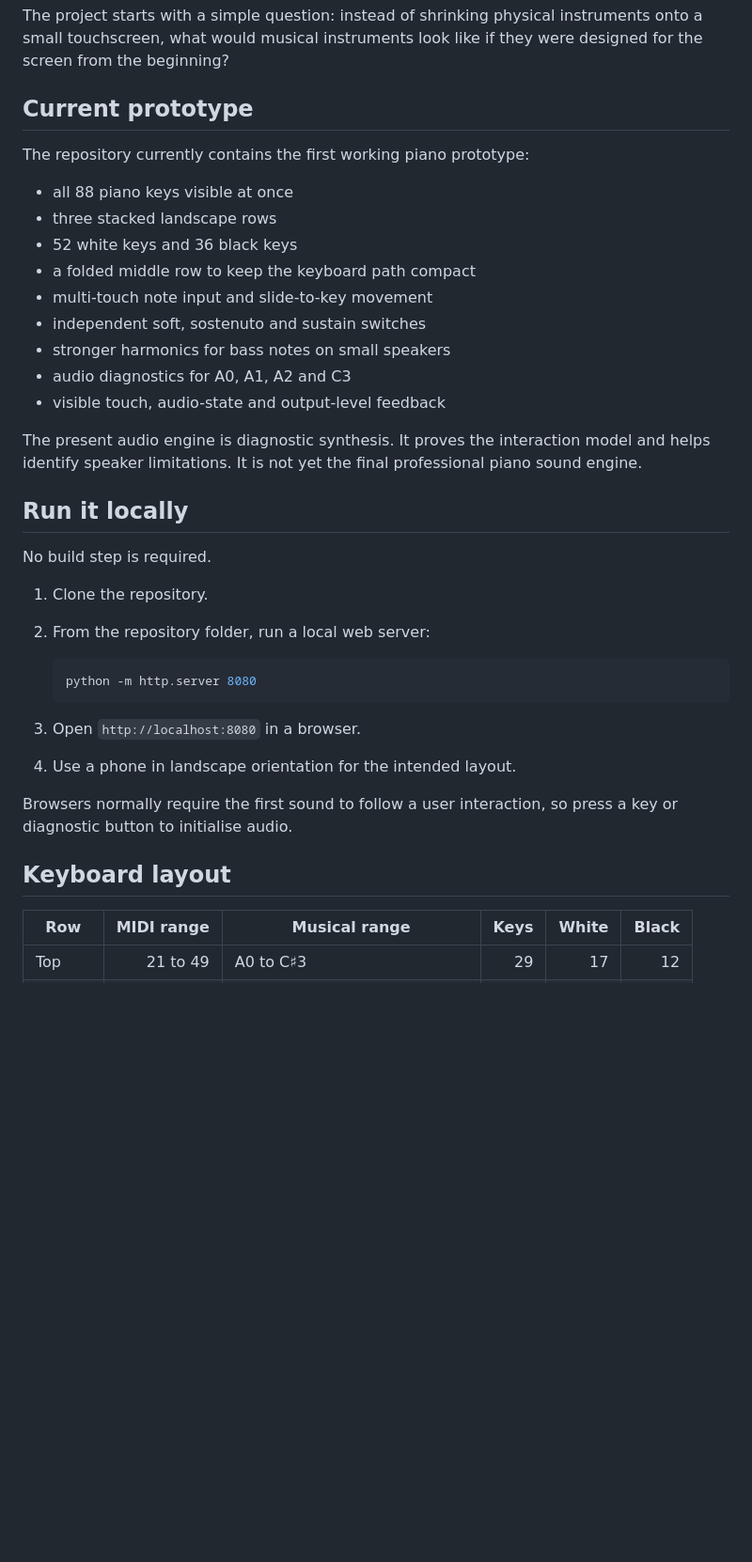
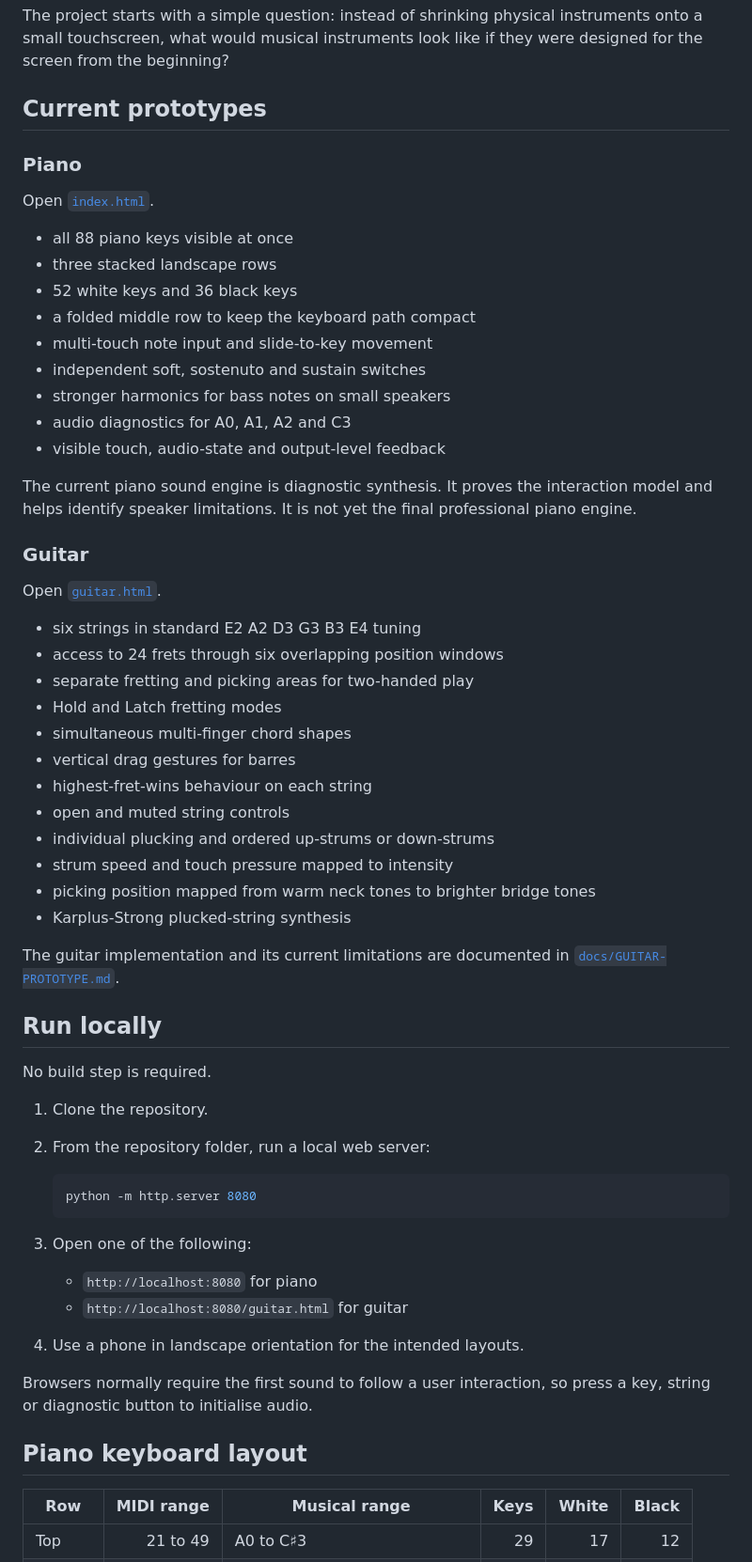
Before and after one commit to kyrox-systems-hq/riffloom, a Markdown page: README.md, the part around one of its changes. Shown at 94% size. Drawn GitHub-style; blank space fills up the shorter version.

Commit message:
Add guitar prototype to project documentation

````diff
--- a/README.md
+++ b/README.md
@@ -4,9 +4,11 @@ Riffloom is an open-source, phone and tablet-native music creation platform for
 
 The project starts with a simple question: instead of shrinking physical instruments onto a small touchscreen, what would musical instruments look like if they were designed for the screen from the beginning?
 
-## Current prototype
+## Current prototypes
 
-The repository currently contains the first working piano prototype:
+### Piano
+
+Open [`index.html`](index.html).
 
 - all 88 piano keys visible at once
 - three stacked landscape rows
@@ -18,9 +20,28 @@ The repository currently contains the first working piano prototype:
 - audio diagnostics for A0, A1, A2 and C3
 - visible touch, audio-state and output-level feedback
 
-The present audio engine is diagnostic synthesis. It proves the interaction model and helps identify speaker limitations. It is not yet the final professional piano sound engine.
+The current piano sound engine is diagnostic synthesis. It proves the interaction model and helps identify speaker limitations. It is not yet the final professional piano engine.
 
-## Run it locally
+### Guitar
+
+Open [`guitar.html`](guitar.html).
+
+- six strings in standard E2 A2 D3 G3 B3 E4 tuning
+- access to 24 frets through six overlapping position windows
+- separate fretting and picking areas for two-handed play
+- Hold and Latch fretting modes
+- simultaneous multi-finger chord shapes
+- vertical drag gestures for barres
+- highest-fret-wins behaviour on each string
+- open and muted string controls
+- individual plucking and ordered up-strums or down-strums
+- strum speed and touch pressure mapped to intensity
+- picking position mapped from warm neck tones to brighter bridge tones
+- Karplus-Strong plucked-string synthesis
+
+The guitar implementation and its current limitations are documented in [`docs/GUITAR-PROTOTYPE.md`](docs/GUITAR-PROTOTYPE.md).
+
+## Run locally
 
 No build step is required.
 
@@ -31,12 +52,16 @@ No build step is required.
    python -m http.server 8080
    ```
 
-3. Open `http://localhost:8080` in a browser.
-4. Use a phone in landscape orientation for the intended layout.
+3. Open one of the following:
 
-Browsers normally require the first sound to follow a user interaction, so press a key or diagnostic button to initialise audio.
+   - `http://localhost:8080` for piano
+   - `http://localhost:8080/guitar.html` for guitar
 
-## Keyboard layout
+4. Use a phone in landscape orientation for the intended layouts.
+
+Browsers normally require the first sound to follow a user interaction, so press a key, string or diagnostic button to initialise audio.
+
+## Piano keyboard layout
 
 | Row | MIDI range | Musical range | Keys | White | Black |
 | --- | ---: | --- | ---: | ---: | ---: |
````
Also changed, not shown: other parts of README.md (+8 -3 lines).
